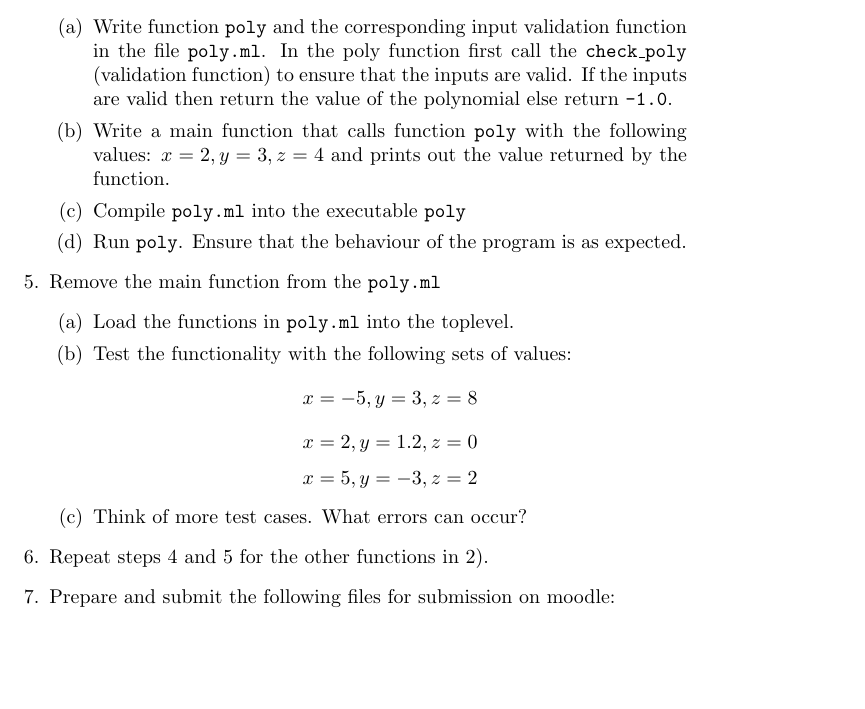
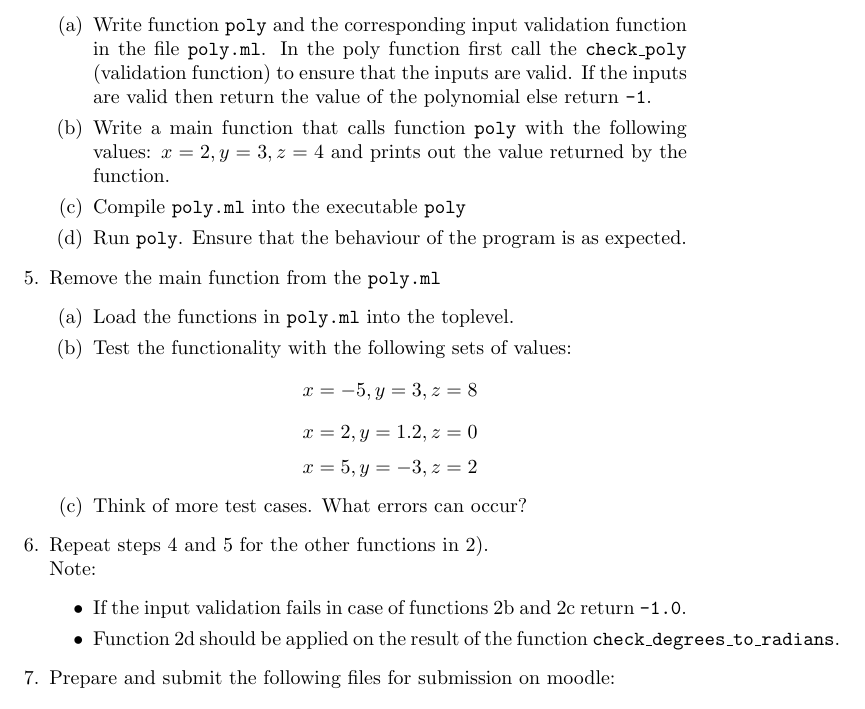
Before and after one commit to hthuwal/ta-iitd, a LaTeX document (lab2/Doc/lab2.tex): part of page 2 of 2, cut so that both start at the same text, the shorter picture padded with empty space. Compiled offline with pdfLaTeX.

Commit message:
Correction in question desciption

```diff
--- a/lab2/Doc/lab2.tex
+++ b/lab2/Doc/lab2.tex
@@ -37,7 +37,7 @@ Use the following web page (the section on floating point arithmetic) for help:
 	\end{enumerate}
 \item Source files
 	\begin{enumerate}
-		\item Write function {\tt poly} and the corresponding input validation function in the file {\tt poly.ml}. In the poly function first call the {\tt check\_poly} (validation function) to ensure that the inputs are valid. If the inputs are valid then return the value of the polynomial else return {\tt-1.0}.
+		\item Write function {\tt poly} and the corresponding input validation function in the file {\tt poly.ml}. In the poly function first call the {\tt check\_poly} (validation function) to ensure that the inputs are valid. If the inputs are valid then return the value of the polynomial else return {\tt-1}.
 		\item Write a main function that calls function {\tt poly} with the following values: $x = 2, y = 3, z = 4$ and prints out the value returned by the function.
 		\item Compile {\tt poly.ml} into the executable {\tt poly}
 		\item Run {\tt poly}. Ensure that the behaviour of the program is as expected.
@@ -52,8 +52,12 @@ Use the following web page (the section on floating point arithmetic) for help:
 		\item Think of more test cases. What errors can occur?
 	\end{enumerate}
 
-\item Repeat steps 4 and 5 for the other functions in 2).
-
+\item Repeat steps 4 and 5 for the other functions in 2).\\
+	  Note:
+	  \begin{itemize}
+	  \item If the input validation fails in case of functions 2b and 2c return {\tt -1.0}.
+	  \item Function 2d should be applied on the result of the function {\tt check\_degrees\_to\_radians}.
+	  \end{itemize}
 \item Prepare and submit the following files for submission on moodle:
 
 	\begin{enumerate}
```
Also changed, not shown: lab2/Doc/lab2.pdf.
